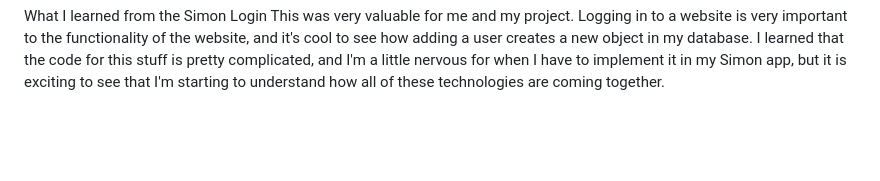
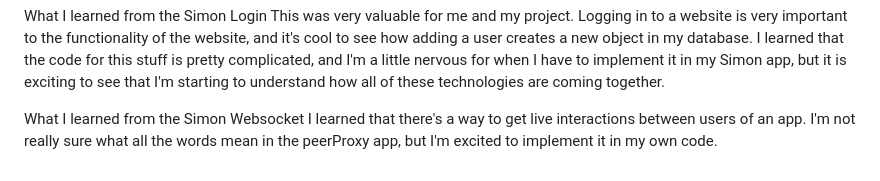
Before and after one commit to rebekahross/startup, a Markdown page: README.md, the part around the change. GitHub-like rendering; blank space fills up the shorter version.

Commit message:
What I learned from Simon Websocket

```diff
--- a/README.md
+++ b/README.md
@@ -36,3 +36,6 @@ I learned about creating a database for my users. I was actually wanting to use
 
 What I learned from the Simon Login
 This was very valuable for me and my project. Logging in to a website is very important to the functionality of the website, and it's cool to see how adding a user creates a new object in my database. I learned that the code for this stuff is pretty complicated, and I'm a little nervous for when I have to implement it in my Simon app, but it is exciting to see that I'm starting to understand how all of these technologies are coming together.
+
+What I learned from the Simon Websocket
+I learned that there's a way to get live interactions between users of an app. I'm not really sure what all the words mean in the peerProxy app, but I'm excited to implement it in my own code.
```
